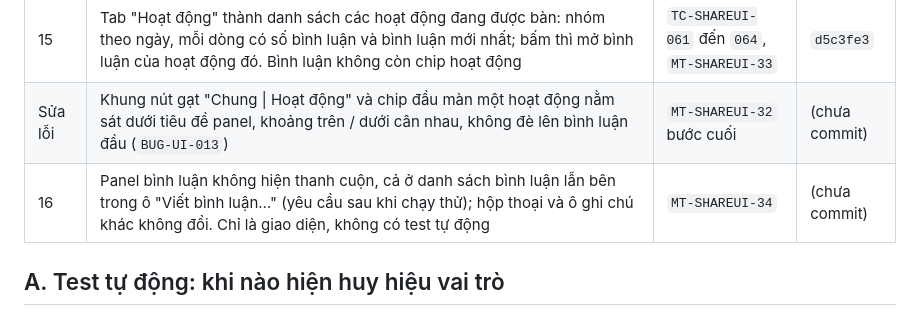
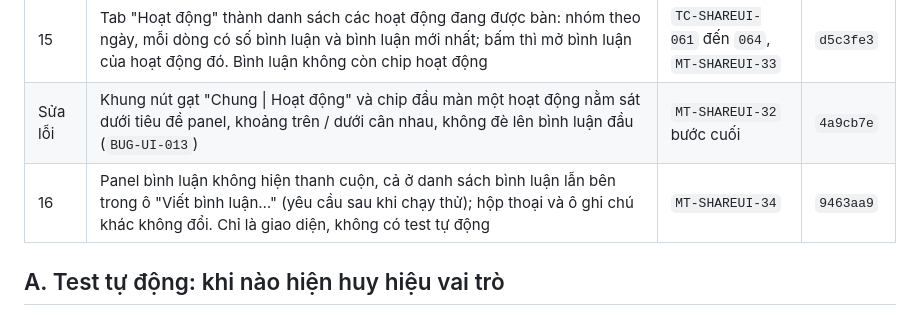
Before and after one commit to HaiTriu301/smart-trip-planner, a Markdown page: docs/testing/11-sharing-ui.md, the part around one of its changes. GitHub-like rendering.

Commit message:
docs: record final commits of task 4.6 in test docs

```diff
--- a/docs/testing/11-sharing-ui.md
+++ b/docs/testing/11-sharing-ui.md
@@ -49,8 +49,8 @@ Bình luận (Task 4.6), ghi tiếp theo từng mốc trên nhánh `feat/T4.6-co
 | 13 | Panel bình luận trượt vào từ mép phải khi mở, trượt ra khi đóng, vùng tối hiện / mờ dần; giảm chuyển động của hệ điều hành thì tức thì. Chỉ là hiệu ứng, không có test tự động | `MT-SHAREUI-31` | `90414e6` |
 | 14 | Panel có hai tab "Chung · N \| Hoạt động · M": tab "Chung" chỉ bình luận của cả chuyến; tab "Hoạt động" (tạm tới Mốc 15) là các bình luận về hoạt động, chỉ để đọc. Màn của một hoạt động có "Xem trong lịch trình", × quay về tab "Hoạt động" | `TC-SHAREUI-059`, `060`, `MT-SHAREUI-32` | `fc63d7e` |
 | 15 | Tab "Hoạt động" thành danh sách các hoạt động đang được bàn: nhóm theo ngày, mỗi dòng có số bình luận và bình luận mới nhất; bấm thì mở bình luận của hoạt động đó. Bình luận không còn chip hoạt động | `TC-SHAREUI-061` đến `064`, `MT-SHAREUI-33` | `d5c3fe3` |
-| Sửa lỗi | Khung nút gạt "Chung \| Hoạt động" và chip đầu màn một hoạt động nằm sát dưới tiêu đề panel, khoảng trên / dưới cân nhau, không đè lên bình luận đầu (`BUG-UI-013`) | `MT-SHAREUI-32` bước cuối | (chưa commit) |
-| 16 | Panel bình luận không hiện thanh cuộn, cả ở danh sách bình luận lẫn bên trong ô "Viết bình luận…" (yêu cầu sau khi chạy thử); hộp thoại và ô ghi chú khác không đổi. Chỉ là giao diện, không có test tự động | `MT-SHAREUI-34` | (chưa commit) |
+| Sửa lỗi | Khung nút gạt "Chung \| Hoạt động" và chip đầu màn một hoạt động nằm sát dưới tiêu đề panel, khoảng trên / dưới cân nhau, không đè lên bình luận đầu (`BUG-UI-013`) | `MT-SHAREUI-32` bước cuối | `4a9cb7e` |
+| 16 | Panel bình luận không hiện thanh cuộn, cả ở danh sách bình luận lẫn bên trong ô "Viết bình luận…" (yêu cầu sau khi chạy thử); hộp thoại và ô ghi chú khác không đổi. Chỉ là giao diện, không có test tự động | `MT-SHAREUI-34` | `9463aa9` |
 
 ## A. Test tự động: khi nào hiện huy hiệu vai trò
 
```
Also changed, not shown: other parts of docs/testing/11-sharing-ui.md (+1 -1 lines), docs/testing/README.md (+2 -2 lines).
